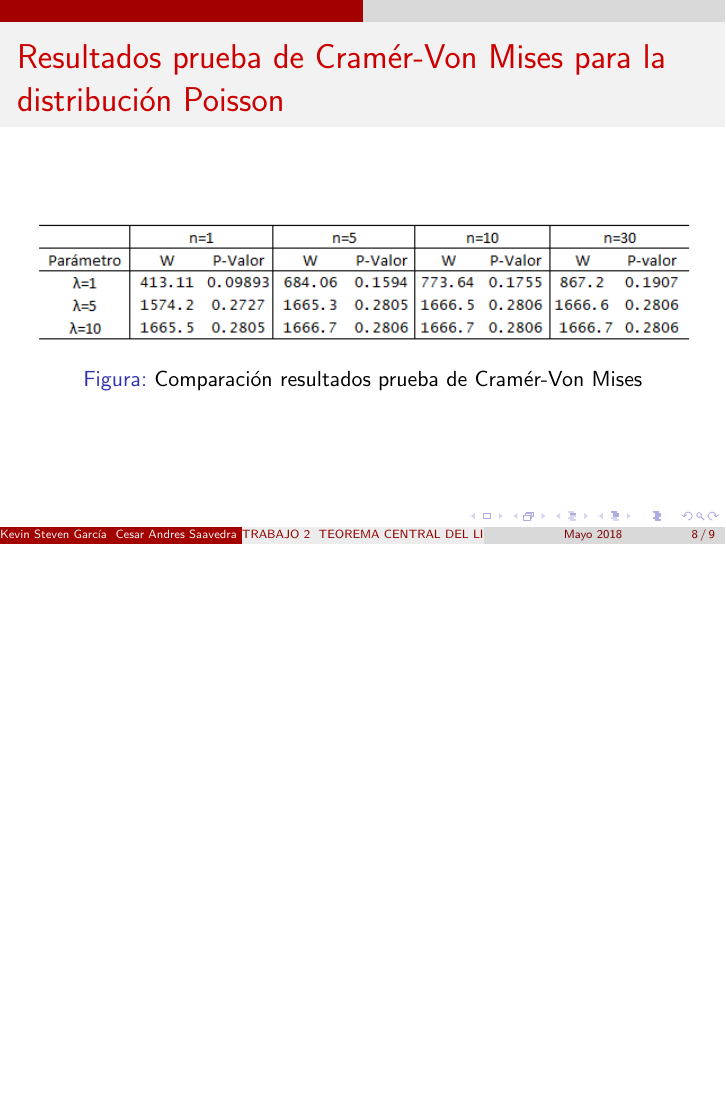
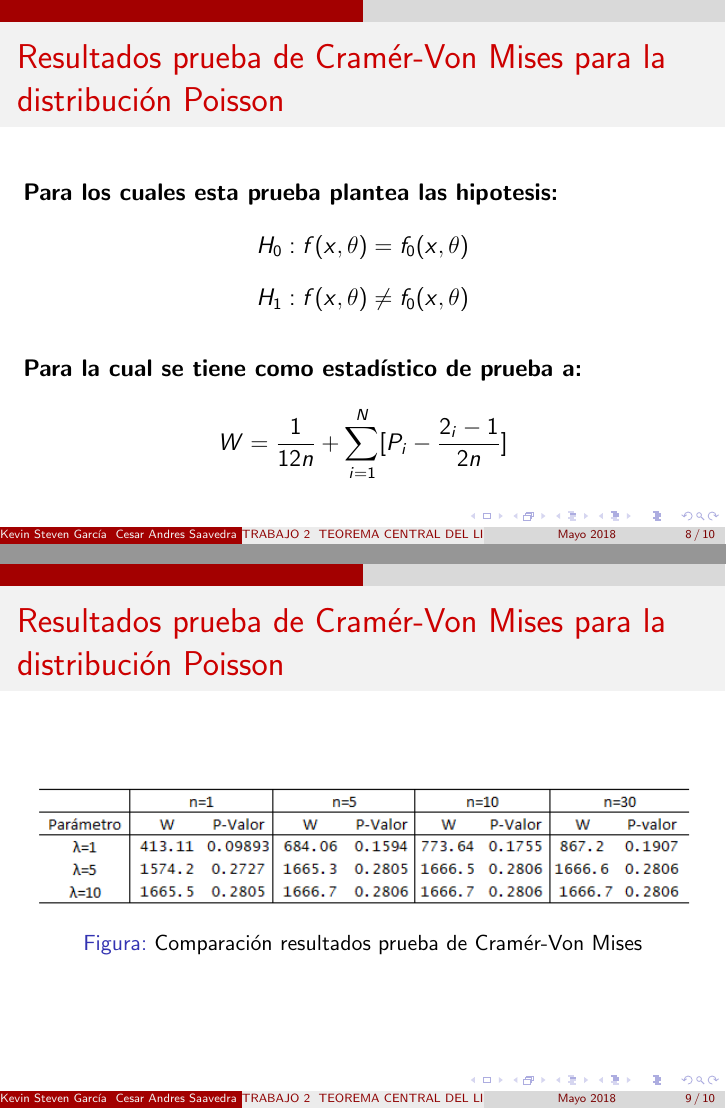
Before and after one commit to KevinChica1128/Trabajo2_simulacion, LaTeX slides (PRESENTACIÓN BEAMER/Trabajo2.tex): page 8 of 9 before the commit and pages 8 and 9 of 10 after it, the two joined at a grey line, the shorter picture padded with empty space. Compiled offline with pdfLaTeX.

Commit message:
Estadistico de Prueba Beamer

```diff
--- a/PRESENTACIÓN BEAMER/Trabajo2.tex
+++ b/PRESENTACIÓN BEAMER/Trabajo2.tex
@@ -80,6 +80,17 @@
 \end{figure}
 \end{frame}
 
+
+\begin{frame}
+\frametitle{Resultados prueba de Cramér-Von Mises para la distribución Poisson}
+~\\ \textbf{Para los cuales esta prueba plantea las hipotesis:}
+$$H_{0}:f(x,\theta)=f_{0}(x,\theta)$$
+$$H_{1}:f(x,\theta)\neq f_{0}(x,\theta) $$
+
+~\\ \textbf{Para la cual se tiene como estadístico de prueba a:}
+$$ W = \frac{1}{12n} + \displaystyle\sum_{i=1}^N [P_i - \frac{2_i - 1 }{2n}] $$
+\end{frame}
+
 \begin{frame}
 \frametitle{Resultados prueba de Cramér-Von Mises para la distribución Poisson}
 \begin{figure}
```
Also changed, not shown: PRESENTACIÓN BEAMER/Trabajo2.pdf, 7 other files.
